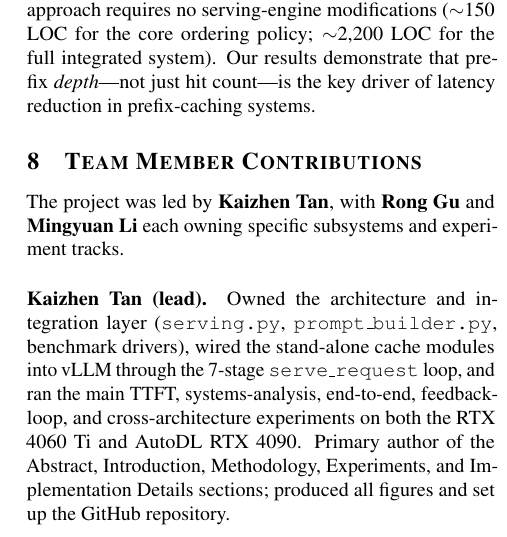
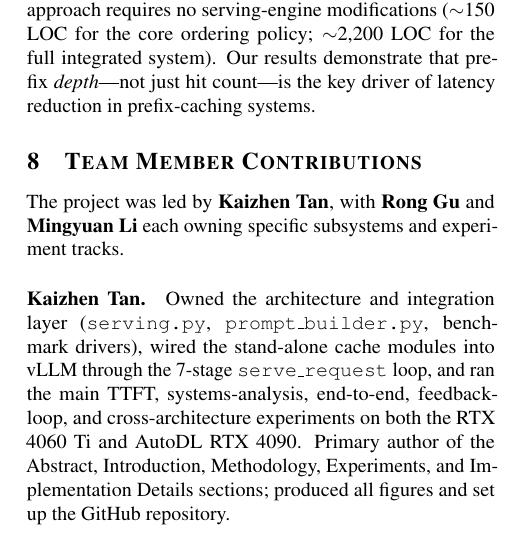
Before and after one commit to tantansir/RAGCachePlusPlus, a LaTeX paper (paper/paper.tex): part of one column of page 13 of 14, cut so that both start at the same text. Compiled offline with pdfLaTeX.

Commit message:
Remove (lead) from Kaizhen Tan paragraph header
Co-Authored-By: Claude Opus 4.6 (1M context) <noreply@anthropic.com>

```diff
--- a/paper/paper.tex
+++ b/paper/paper.tex
@@ -971,7 +971,7 @@ We presented RAGCache++, a prompt-layer scheduling policy that improves KV cache
 
 The project was led by \textbf{Kaizhen Tan}, with \textbf{Rong Gu} and \textbf{Mingyuan Li} each owning specific subsystems and experiment tracks.
 
-\paragraph{Kaizhen Tan (lead).}
+\paragraph{Kaizhen Tan.}
 Owned the architecture and integration layer (\texttt{serving.py}, \texttt{prompt\_builder.py}, benchmark drivers), wired the stand-alone cache modules into vLLM through the 7-stage \texttt{serve\_request} loop, and ran the main TTFT, systems-analysis, end-to-end, feedback-loop, and cross-architecture experiments on both the RTX 4060~Ti and AutoDL RTX 4090. Primary author of the Abstract, Introduction, Methodology, Experiments, and Implementation Details sections; produced all figures and set up the GitHub repository.
 
 \paragraph{Rong Gu.}
```
Also changed, not shown: paper/paper.pdf.
